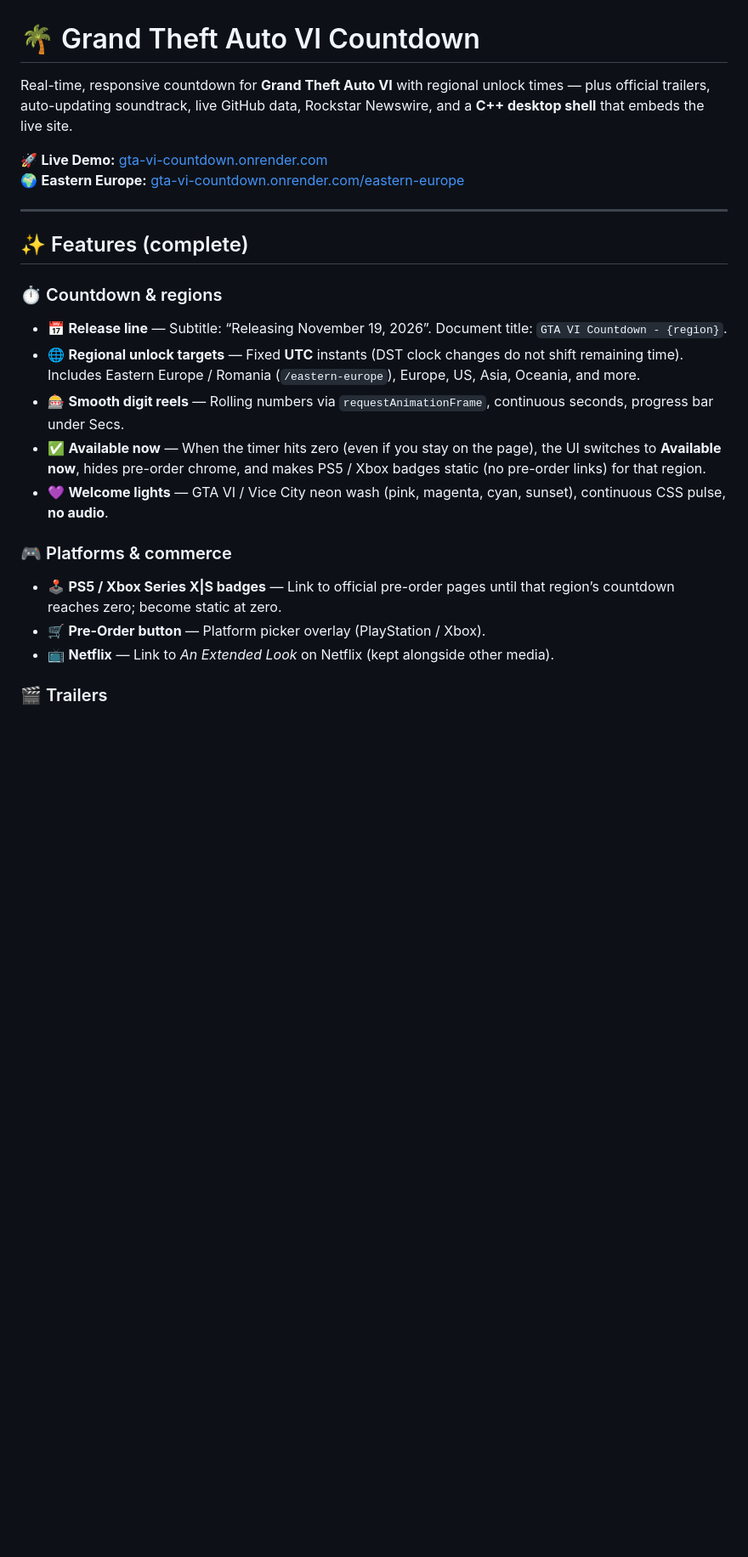
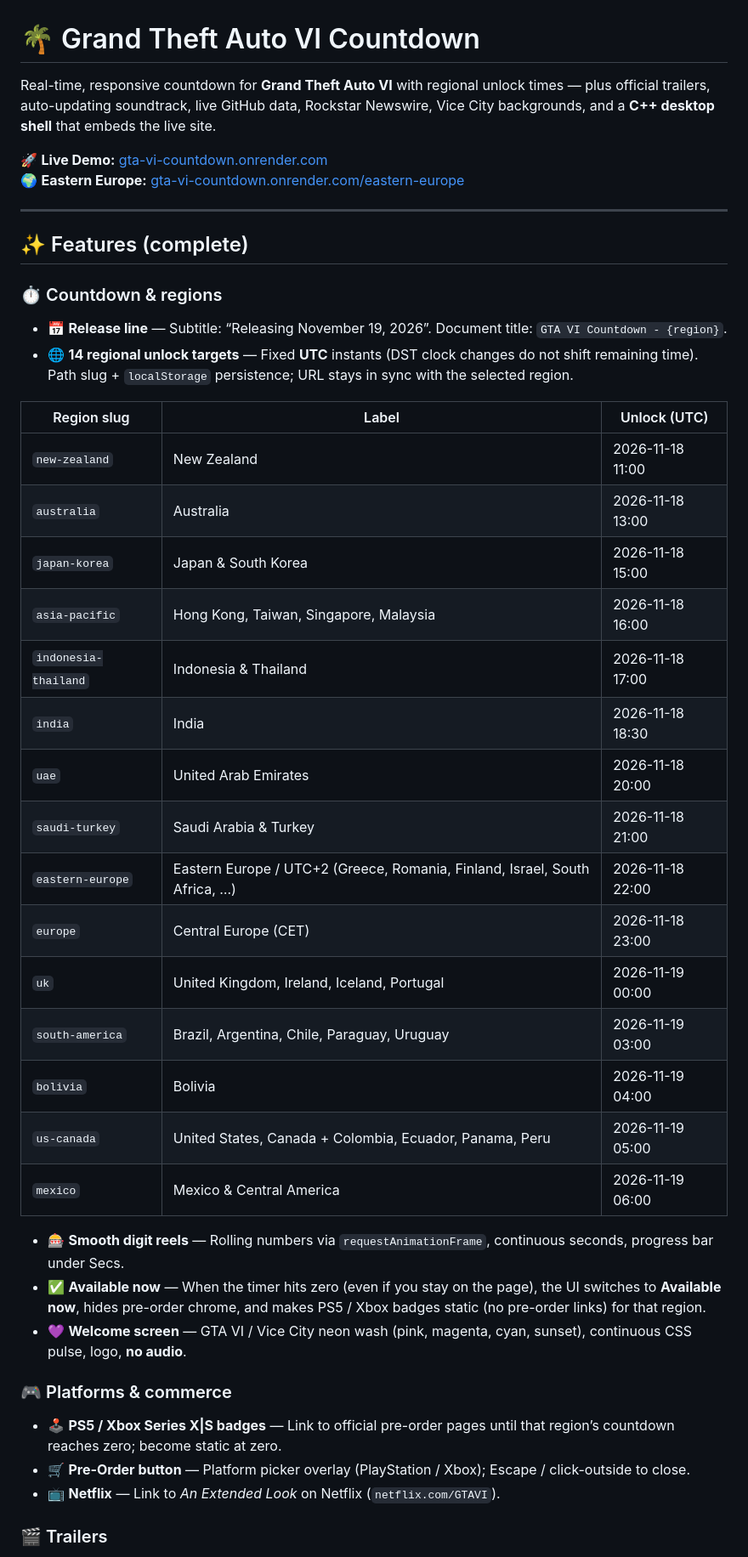
Before and after one commit to notcristi14/GTA-VI-Countdown, a Markdown page: README.md, the part around one of its changes. Shown at 85% size. GitHub-like rendering; blank space fills up the shorter version.

```diff
--- a/README.md
+++ b/README.md
@@ -1,6 +1,6 @@
 # 🌴 Grand Theft Auto VI Countdown
 
-Real-time, responsive countdown for **Grand Theft Auto VI** with regional unlock times — plus official trailers, auto-updating soundtrack, live GitHub data, Rockstar Newswire, and a **C++ desktop shell** that embeds the live site.
+Real-time, responsive countdown for **Grand Theft Auto VI** with regional unlock times — plus official trailers, auto-updating soundtrack, live GitHub data, Rockstar Newswire, Vice City backgrounds, and a **C++ desktop shell** that embeds the live site.
 
 🚀 **Live Demo:** [gta-vi-countdown.onrender.com](https://gta-vi-countdown.onrender.com/)
 🌍 **Eastern Europe:** [gta-vi-countdown.onrender.com/eastern-europe](https://gta-vi-countdown.onrender.com/eastern-europe)
@@ -11,15 +11,34 @@ Real-time, responsive countdown for **Grand Theft Auto VI** with regional unlock
 
 ### ⏱️ Countdown & regions
 - 📅 **Release line** — Subtitle: “Releasing November 19, 2026”. Document title: `GTA VI Countdown - {region}`.
-- 🌐 **Regional unlock targets** — Fixed **UTC** instants (DST clock changes do not shift remaining time). Includes Eastern Europe / Romania (`/eastern-europe`), Europe, US, Asia, Oceania, and more.
+- 🌐 **14 regional unlock targets** — Fixed **UTC** instants (DST clock changes do not shift remaining time). Path slug + `localStorage` persistence; URL stays in sync with the selected region.
+
+| Region slug | Label | Unlock (UTC) |
+|-------------|-------|--------------|
+| `new-zealand` | New Zealand | 2026-11-18 11:00 |
+| `australia` | Australia | 2026-11-18 13:00 |
+| `japan-korea` | Japan & South Korea | 2026-11-18 15:00 |
+| `asia-pacific` | Hong Kong, Taiwan, Singapore, Malaysia | 2026-11-18 16:00 |
+| `indonesia-thailand` | Indonesia & Thailand | 2026-11-18 17:00 |
+| `india` | India | 2026-11-18 18:30 |
+| `uae` | United Arab Emirates | 2026-11-18 20:00 |
+| `saudi-turkey` | Saudi Arabia & Turkey | 2026-11-18 21:00 |
+| `eastern-europe` | Eastern Europe / UTC+2 (Greece, Romania, Finland, Israel, South Africa, …) | 2026-11-18 22:00 |
+| `europe` | Central Europe (CET) | 2026-11-18 23:00 |
+| `uk` | United Kingdom, Ireland, Iceland, Portugal | 2026-11-19 00:00 |
+| `south-america` | Brazil, Argentina, Chile, Paraguay, Uruguay | 2026-11-19 03:00 |
+| `bolivia` | Bolivia | 2026-11-19 04:00 |
+| `us-canada` | United States, Canada + Colombia, Ecuador, Panama, Peru | 2026-11-19 05:00 |
+| `mexico` | Mexico & Central America | 2026-11-19 06:00 |
+
 - 🎰 **Smooth digit reels** — Rolling numbers via `requestAnimationFrame`, continuous seconds, progress bar under Secs.
 - ✅ **Available now** — When the timer hits zero (even if you stay on the page), the UI switches to **Available now**, hides pre-order chrome, and makes PS5 / Xbox badges static (no pre-order links) for that region.
-- 💜 **Welcome lights** — GTA VI / Vice City neon wash (pink, magenta, cyan, sunset), continuous CSS pulse, **no audio**.
+- 💜 **Welcome screen** — GTA VI / Vice City neon wash (pink, magenta, cyan, sunset), continuous CSS pulse, logo, **no audio**.
 
 ### 🎮 Platforms & commerce
 - 🕹️ **PS5 / Xbox Series X|S badges** — Link to official pre-order pages until that region’s countdown reaches zero; become static at zero.
-- 🛒 **Pre-Order button** — Platform picker overlay (PlayStation / Xbox).
-- 📺 **Netflix** — Link to *An Extended Look* on Netflix (kept alongside other media).
+- 🛒 **Pre-Order button** — Platform picker overlay (PlayStation / Xbox); Escape / click-outside to close.
+- 📺 **Netflix** — Link to *An Extended Look* on Netflix (`netflix.com/GTAVI`).
 
 ### 🎬 Trailers
 - ▶️ **Watch Trailers** — In-page YouTube embeds of official Rockstar GTA VI videos.
```
Also changed, not shown: other parts of README.md (+32 -17 lines).
